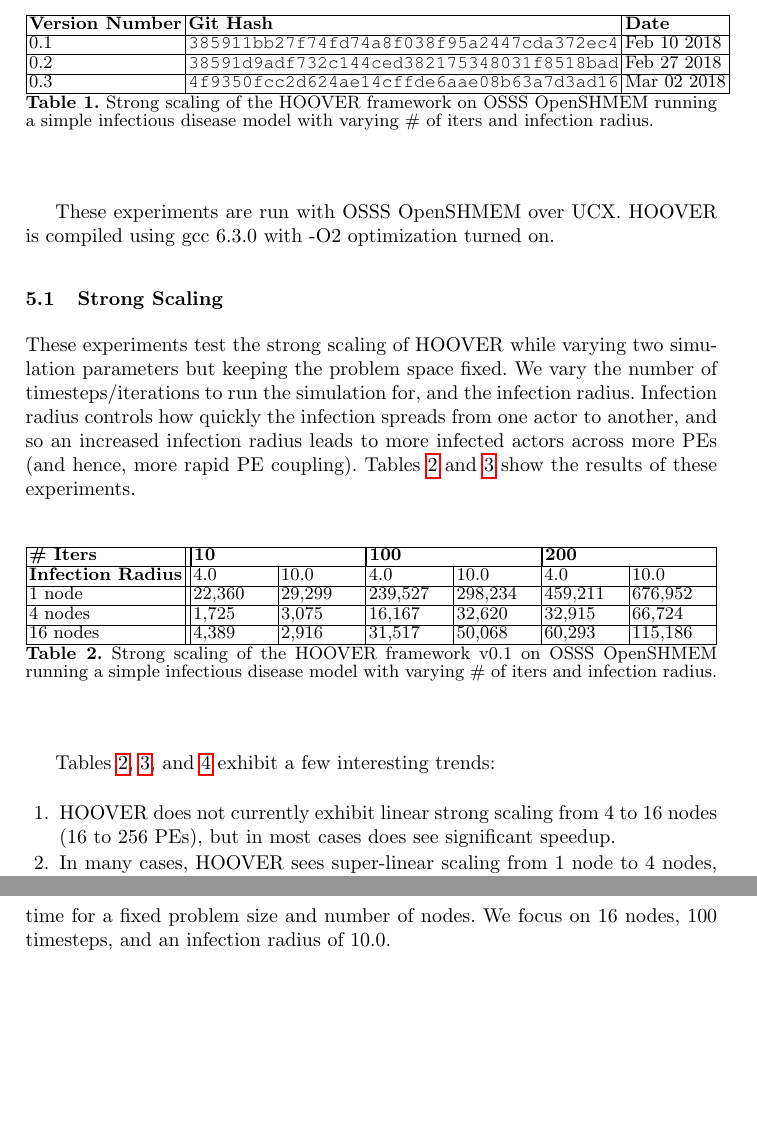
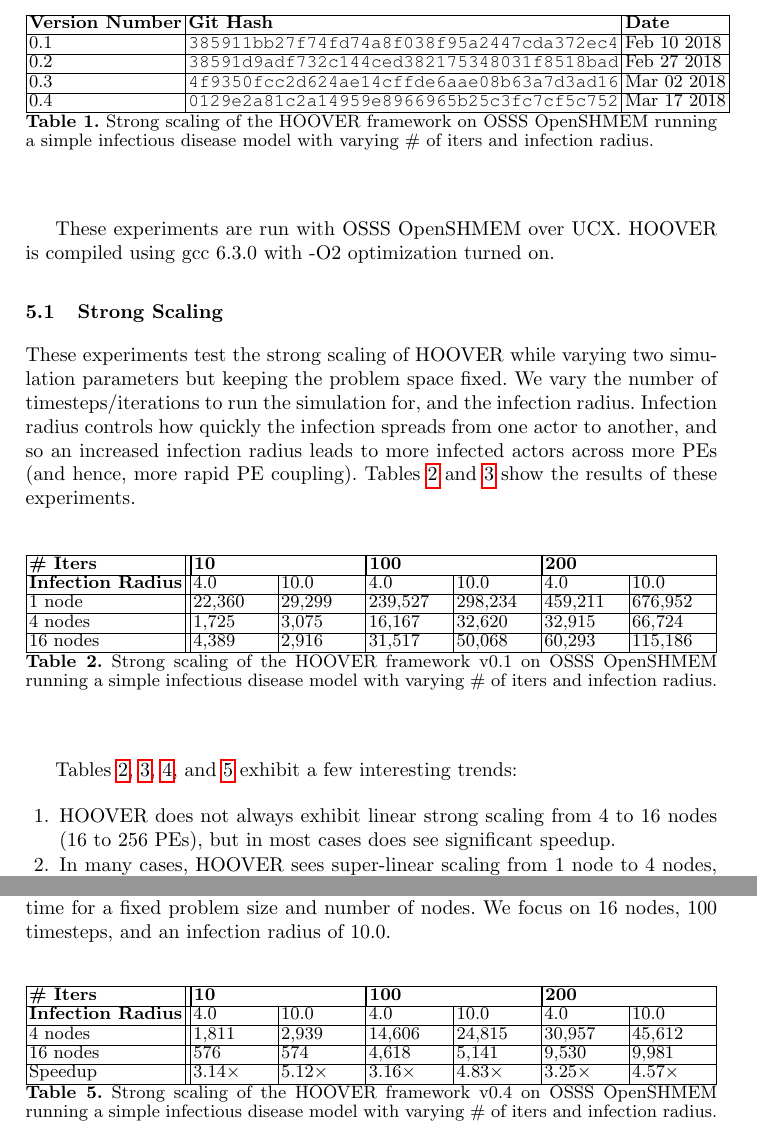
Before and after one commit to agrippa/hoover, a LaTeX paper (doc/paper.tex, which reads doc/text/perf.tex): two parts of pages 12 and 14 of 18 before the commit and two parts of pages 12 and 13 of 18 after it, joined at a grey line, cut so that both start at the same text, the shorter picture padded with empty space. Compiled offline with pdfLaTeX; a missing bibliography style is replaced by a similar one.

Commit message:
update some of the scaling results

```diff
--- a/doc/text/perf.tex
+++ b/doc/text/perf.tex
@@ -75,6 +75,7 @@
 0.1                     & \texttt{385911bb27f74fd74a8f038f95a2447cda372ec4}  & Feb 10 2018 \\\hline
 0.2                     & \texttt{38591d9adf732c144ced382175348031f8518bad}  & Feb 27 2018 \\\hline
 0.3                     & \texttt{4f9350fcc2d624ae14cffde6aae08b63a7d3ad16}  & Mar 02 2018 \\\hline
+0.4                     & \texttt{0129e2a81c2a14959e8966965b25c3fc7cf5c752}  & Mar 17 2018 \\\hline
 \end{tabular}
 \caption{Strong scaling of the HOOVER framework on OSSS OpenSHMEM running a
     simple infectious disease model with varying \# of iters and infection
@@ -144,11 +145,28 @@
 \label{tab:strong_scaling3}
 \end{table}
 
+\begin{table}
+\centering
+\begin{tabularx}{\textwidth}{ | l || X | X | X | X | X | X | }
+\hline
+\textbf{\# Iters}           & \multicolumn{2}{|X|}{\textbf{10}} & \multicolumn{2}{|X|}{\textbf{100}} & \multicolumn{2}{|X|}{\textbf{200}} \\\hline
+\textbf{Infection Radius}   & 4.0          & 10.0         & 4.0           & 10.0          & 4.0           & 10.0 \\\hline
+4 nodes                     &  1,811       & 2,939        & 14,606       & 24,815       & 30,957       & 45,612 \\\hline
+16 nodes                    &   576        &  574         &  4,618       &  5,141       &  9,530       &  9,981 \\\hline
+Speedup                     & 3.14$\times$ & 5.12$\times$ & 3.16$\times$ & 4.83$\times$ & 3.25$\times$ & 4.57$\times$ \\\hline
+\end{tabularx}
+\caption{Strong scaling of the HOOVER framework v0.4 on OSSS OpenSHMEM running a
+    simple infectious disease model with varying \# of iters and infection
+    radius.}
+\label{tab:strong_scaling4}
+\end{table}
+
+
 Tables~\ref{tab:strong_scaling1}, \ref{tab:strong_scaling2},
-and~\ref{tab:strong_scaling3} exhibit a few interesting trends:
+\ref{tab:strong_scaling3}, and~\ref{tab:strong_scaling4} exhibit a few interesting trends:
 
 \begin{enumerate}
-    \item HOOVER does not currently exhibit linear strong scaling from 4 to 16
+    \item HOOVER does not always exhibit linear strong scaling from 4 to 16
         nodes (16 to 256 PEs), but in most cases does see significant speedup.
     \item In many cases, HOOVER sees super-linear scaling from 1 node to 4
         nodes, likely due to drastic changes in communication patterns as we
```
Also changed, not shown: 1 other file.
